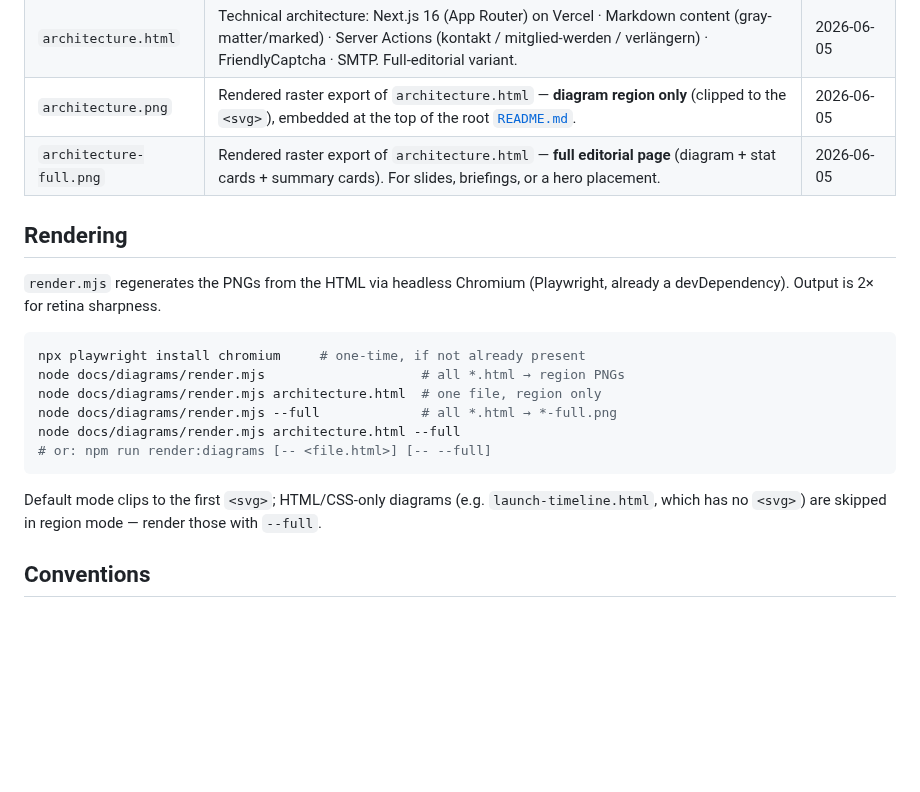
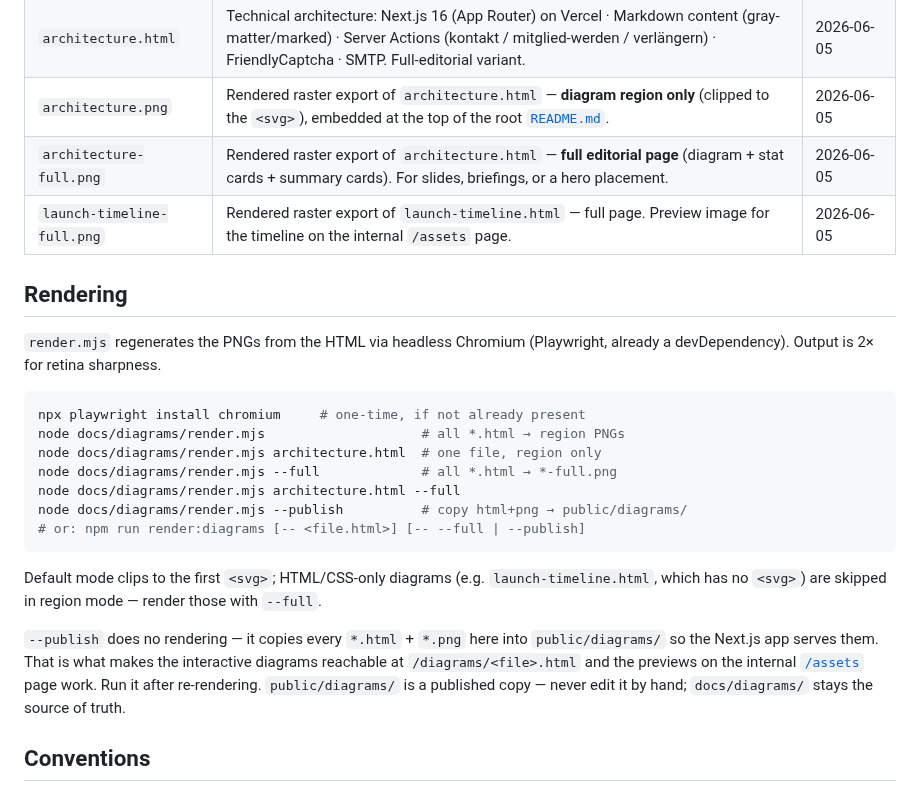
Before and after one commit to neckarshore-websites/oakwoodgolfclub-website, a Markdown page: docs/diagrams/README.md, the part around the change. Drawn GitHub-style; blank space fills up the shorter version.

````diff
--- a/docs/diagrams/README.md
+++ b/docs/diagrams/README.md
@@ -12,6 +12,7 @@ Open any file directly in a browser — no build step, no server.
 | `architecture.html` | Technical architecture: Next.js 16 (App Router) on Vercel · Markdown content (gray-matter/marked) · Server Actions (kontakt / mitglied-werden / verlängern) · FriendlyCaptcha · SMTP. Full-editorial variant. | 2026-06-05 |
 | `architecture.png` | Rendered raster export of `architecture.html` — **diagram region only** (clipped to the `<svg>`), embedded at the top of the root [`README.md`](../../README.md). | 2026-06-05 |
 | `architecture-full.png` | Rendered raster export of `architecture.html` — **full editorial page** (diagram + stat cards + summary cards). For slides, briefings, or a hero placement. | 2026-06-05 |
+| `launch-timeline-full.png` | Rendered raster export of `launch-timeline.html` — full page. Preview image for the timeline on the internal `/assets` page. | 2026-06-05 |
 
 ## Rendering
 
@@ -23,10 +24,13 @@ node docs/diagrams/render.mjs                    # all *.html → region PNGs
 node docs/diagrams/render.mjs architecture.html  # one file, region only
 node docs/diagrams/render.mjs --full             # all *.html → *-full.png
 node docs/diagrams/render.mjs architecture.html --full
-# or: npm run render:diagrams [-- <file.html>] [-- --full]
+node docs/diagrams/render.mjs --publish          # copy html+png → public/diagrams/
+# or: npm run render:diagrams [-- <file.html>] [-- --full | --publish]
 ```
 
 Default mode clips to the first `<svg>`; HTML/CSS-only diagrams (e.g. `launch-timeline.html`, which has no `<svg>`) are skipped in region mode — render those with `--full`.
+
+`--publish` does no rendering — it copies every `*.html` + `*.png` here into `public/diagrams/` so the Next.js app serves them. That is what makes the interactive diagrams reachable at `/diagrams/<file>.html` and the previews on the internal [`/assets`](../../app/assets/page.tsx) page work. Run it after re-rendering. `public/diagrams/` is a published copy — never edit it by hand; `docs/diagrams/` stays the source of truth.
 
 ## Conventions
 
````
Also changed, not shown: docs/diagrams/launch-timeline-full.png (added), 8 other files.
